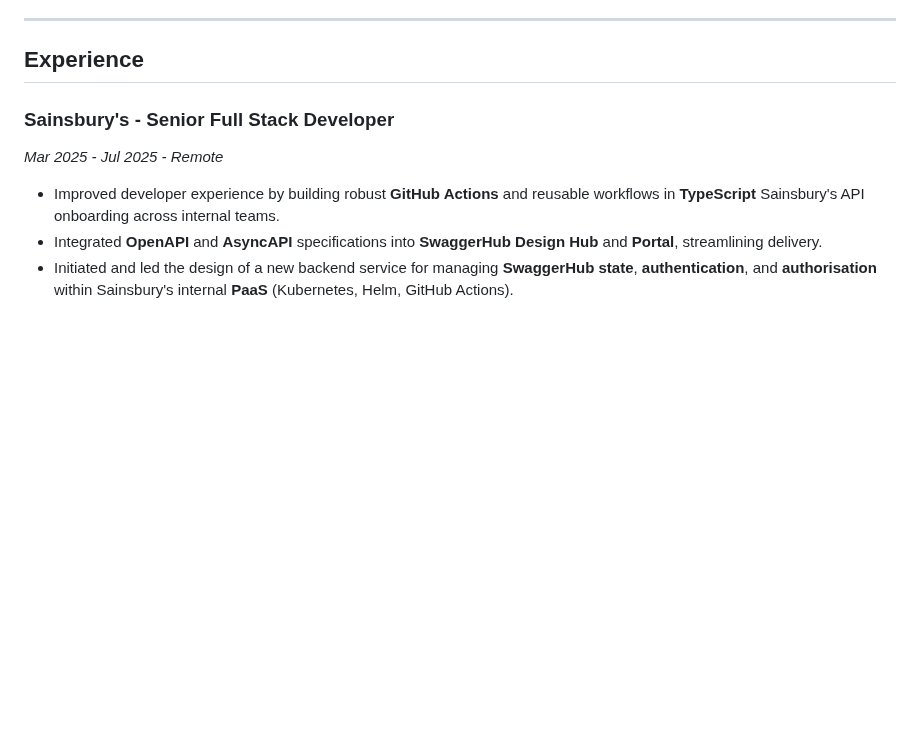
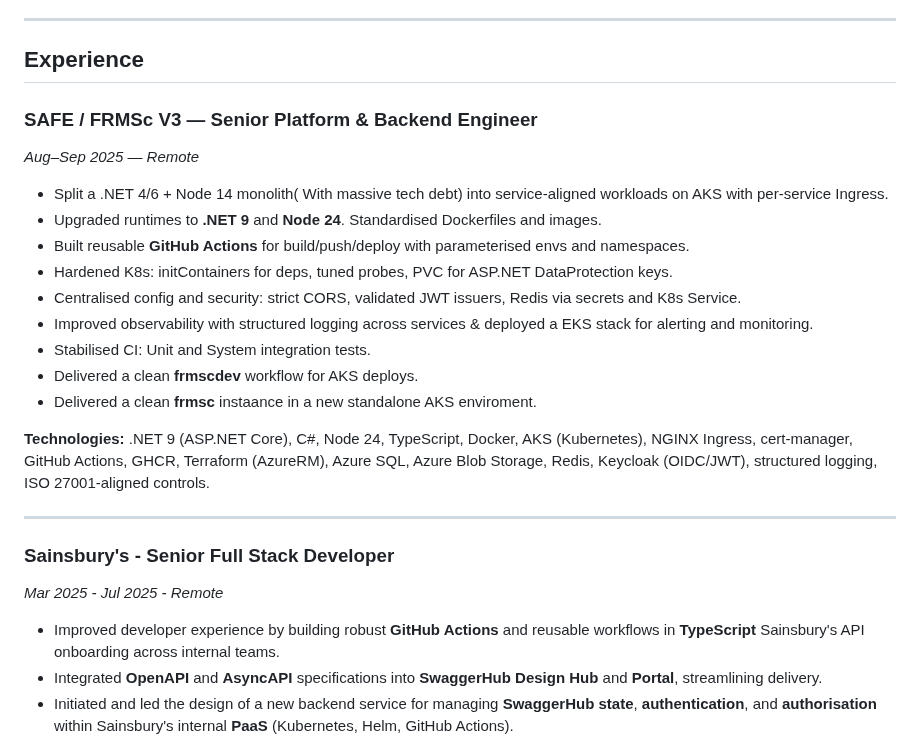
Before and after one commit to stevenlawton/stevenlawton, a Markdown page: CV.md, the part around the change. Rendered like a GitHub page; blank space fills up the shorter version.

Commit message:
added FRMSC to CV.md

```diff
--- a/CV.md
+++ b/CV.md
@@ -45,6 +45,23 @@ Web3, Solidity, Crypto assets, Flutter/Dart, Android, SOA, RESTful/SOAP APIs, ET
 ***
 
 ## Experience
+
+### SAFE / FRMSc V3 — Senior Platform & Backend Engineer
+*Aug–Sep 2025 — Remote*
+
+- Split a .NET 4/6 + Node 14 monolith( With massive tech debt) into service-aligned workloads on AKS with per-service Ingress.
+- Upgraded runtimes to **.NET 9** and **Node 24**. Standardised Dockerfiles and images.
+- Built reusable **GitHub Actions** for build/push/deploy with parameterised envs and namespaces.
+- Hardened K8s: initContainers for deps, tuned probes, PVC for ASP.NET DataProtection keys.
+- Centralised config and security: strict CORS, validated JWT issuers, Redis via secrets and K8s Service.
+- Improved observability with structured logging across services & deployed a EKS stack for alerting and monitoring.
+- Stabilised CI: Unit and System integration tests.
+- Delivered a clean **frmscdev** workflow for AKS deploys.
+- Delivered a clean **frmsc** instaance in a new standalone AKS enviroment.
+
+**Technologies:** .NET 9 (ASP.NET Core), C#, Node 24, TypeScript, Docker, AKS (Kubernetes), NGINX Ingress, cert-manager, GitHub Actions, GHCR, Terraform (AzureRM), Azure SQL, Azure Blob Storage, Redis, Keycloak (OIDC/JWT), structured logging, ISO 27001-aligned controls.
+
+***
 
 ### Sainsbury's - Senior Full Stack Developer
 
```
